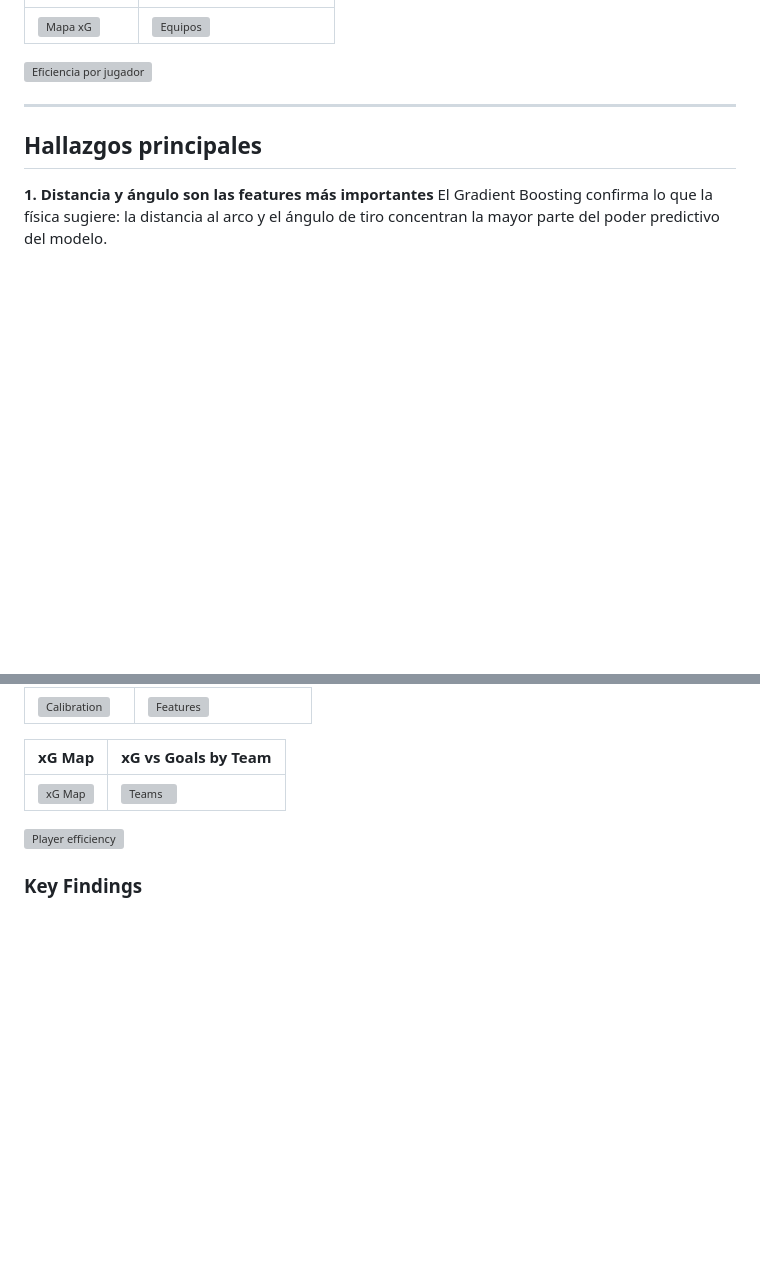
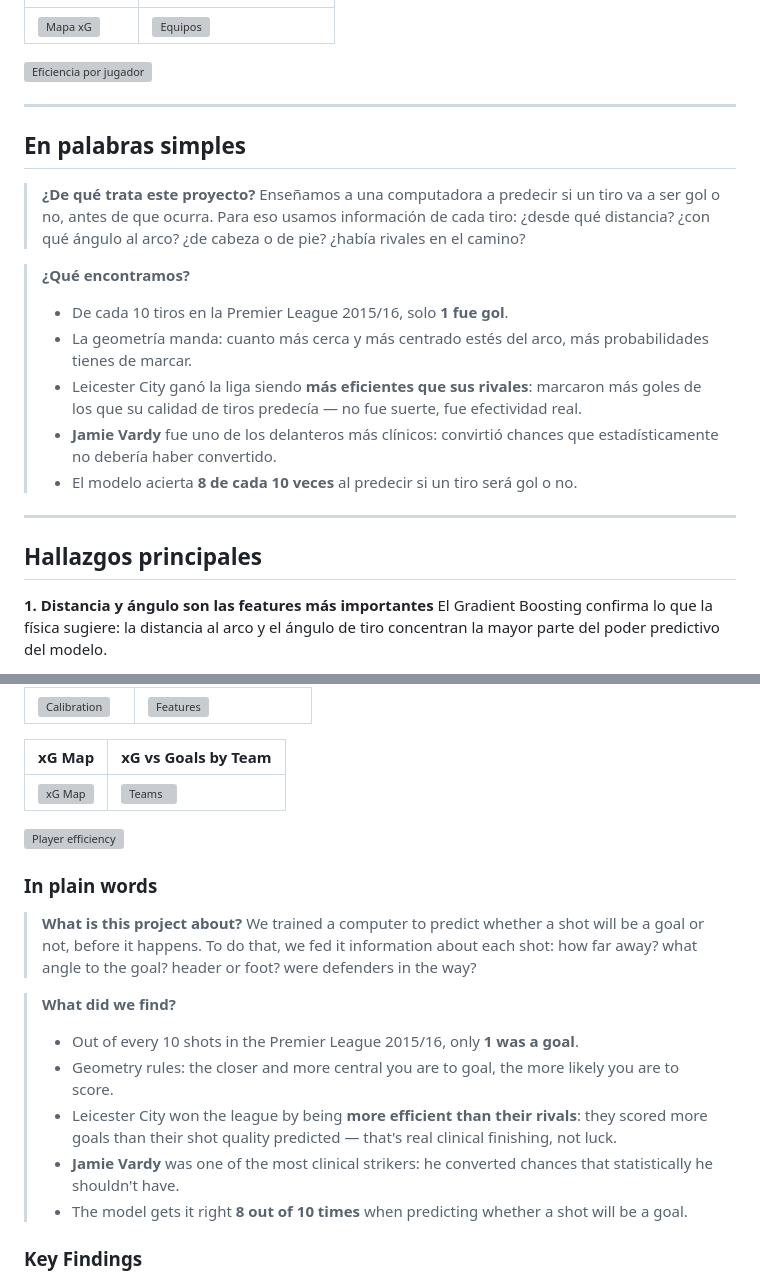
Before and after one commit to reme1982/football-analytics, a Markdown page: 06_xg_model/README.md, 2 parts joined by grey strips. GitHub-like rendering; blank space fills up the shorter version; grey boxes are pictures that could not be loaded.

Commit message:
Add plain-language summary to P06 README in Spanish and English
Co-Authored-By: Claude Sonnet 4.6 <noreply@anthropic.com>

```diff
--- a/06_xg_model/README.md
+++ b/06_xg_model/README.md
@@ -16,6 +16,21 @@ Compara Logistic Regression vs Gradient Boosting y valida los resultados a nivel
 | ![Mapa xG](graficos/p06_05_xg_map.png) | ![Equipos](graficos/p06_06_equipos_xg.png) |
 
 ![Eficiencia por jugador](graficos/p06_07_jugadores_xg.png)
+
+---
+
+## En palabras simples
+
+> **¿De qué trata este proyecto?**
+> Enseñamos a una computadora a predecir si un tiro va a ser gol o no, antes de que ocurra.
+> Para eso usamos información de cada tiro: ¿desde qué distancia? ¿con qué ángulo al arco? ¿de cabeza o de pie? ¿había rivales en el camino?
+
+> **¿Qué encontramos?**
+> - De cada 10 tiros en la Premier League 2015/16, solo **1 fue gol**.
+> - La geometría manda: cuanto más cerca y más centrado estés del arco, más probabilidades tienes de marcar.
+> - Leicester City ganó la liga siendo **más eficientes que sus rivales**: marcaron más goles de los que su calidad de tiros predecía — no fue suerte, fue efectividad real.
+> - **Jamie Vardy** fue uno de los delanteros más clínicos: convirtió chances que estadísticamente no debería haber convertido.
+> - El modelo acierta **8 de cada 10 veces** al predecir si un tiro será gol o no.
 
 ---
 
@@ -121,6 +136,19 @@ Compares Logistic Regression vs Gradient Boosting and validates results at team
 
 ![Player efficiency](graficos/p06_07_jugadores_xg.png)
 
+### In plain words
+
+> **What is this project about?**
+> We trained a computer to predict whether a shot will be a goal or not, before it happens.
+> To do that, we fed it information about each shot: how far away? what angle to the goal? header or foot? were defenders in the way?
+
+> **What did we find?**
+> - Out of every 10 shots in the Premier League 2015/16, only **1 was a goal**.
+> - Geometry rules: the closer and more central you are to goal, the more likely you are to score.
+> - Leicester City won the league by being **more efficient than their rivals**: they scored more goals than their shot quality predicted — that's real clinical finishing, not luck.
+> - **Jamie Vardy** was one of the most clinical strikers: he converted chances that statistically he shouldn't have.
+> - The model gets it right **8 out of 10 times** when predicting whether a shot will be a goal.
+
 ### Key Findings
 
 **1. Distance and angle are the most important features**
```
